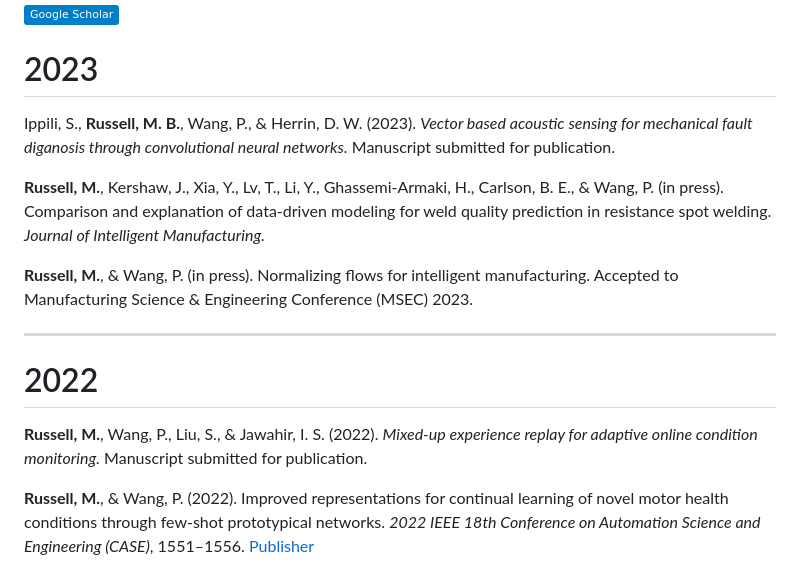
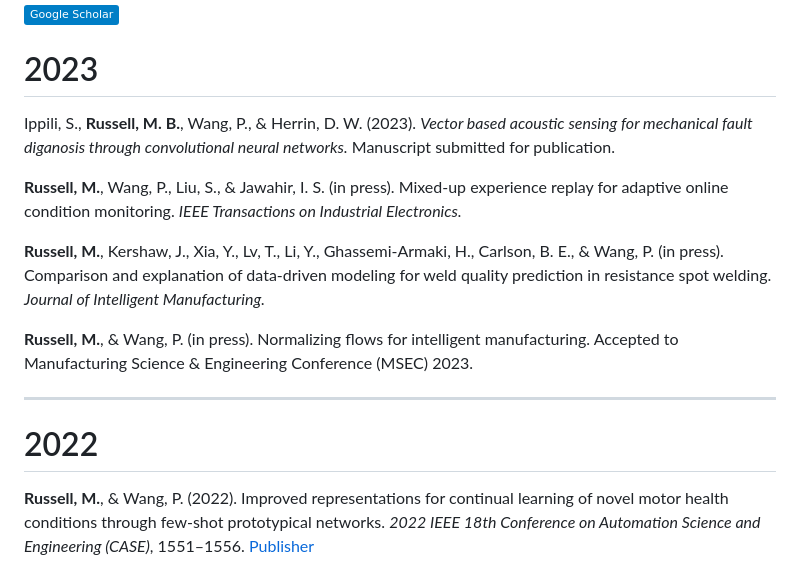
Before and after one commit to mbr4477/blog, a Markdown page: content/pages/papers.md, the part around the change. Rendered like a GitHub page; badges without logos.

Commit message:
Update MixER paper to in press

```diff
--- a/content/pages/papers.md
+++ b/content/pages/papers.md
@@ -12,6 +12,8 @@ title: Publications
 
 Ippili, S., **Russell, M. B.**, Wang, P., & Herrin, D. W. (2023). *Vector based acoustic sensing for mechanical fault diganosis through convolutional neural networks.* Manuscript submitted for publication.
 
+**Russell, M.**, Wang, P., Liu, S., & Jawahir, I. S. (in press). Mixed-up experience replay for adaptive online condition monitoring. *IEEE Transactions on Industrial Electronics.*
+
 **Russell, M.**, Kershaw, J., Xia, Y., Lv, T., Li, Y., Ghassemi-Armaki, H., Carlson, B. E., & Wang, P. (in press). Comparison and explanation of data-driven modeling for weld quality prediction in resistance spot welding. *Journal of Intelligent Manufacturing.*
 
 **Russell, M.**, & Wang, P. (in press). Normalizing flows for intelligent manufacturing. Accepted to Manufacturing Science & Engineering Conference (MSEC) 2023.
@@ -19,8 +21,6 @@ Ippili, S., **Russell, M. B.**, Wang, P., & Herrin, D. W. (2023). *Vector based
 ---
 
 <h1 style="text-align: center;">2022</h1>
-
-**Russell, M.**, Wang, P., Liu, S., & Jawahir, I. S. (2022). *Mixed-up experience replay for adaptive online condition monitoring.* Manuscript submitted for publication.
 
 **Russell, M.**, & Wang, P. (2022). Improved representations for continual learning of novel motor health conditions through few-shot prototypical networks. *2022 IEEE 18th Conference on Automation Science and Engineering (CASE)*, 1551&ndash;1556. [Publisher](https://ieeexplore.ieee.org/abstract/document/9926567)
 
```
